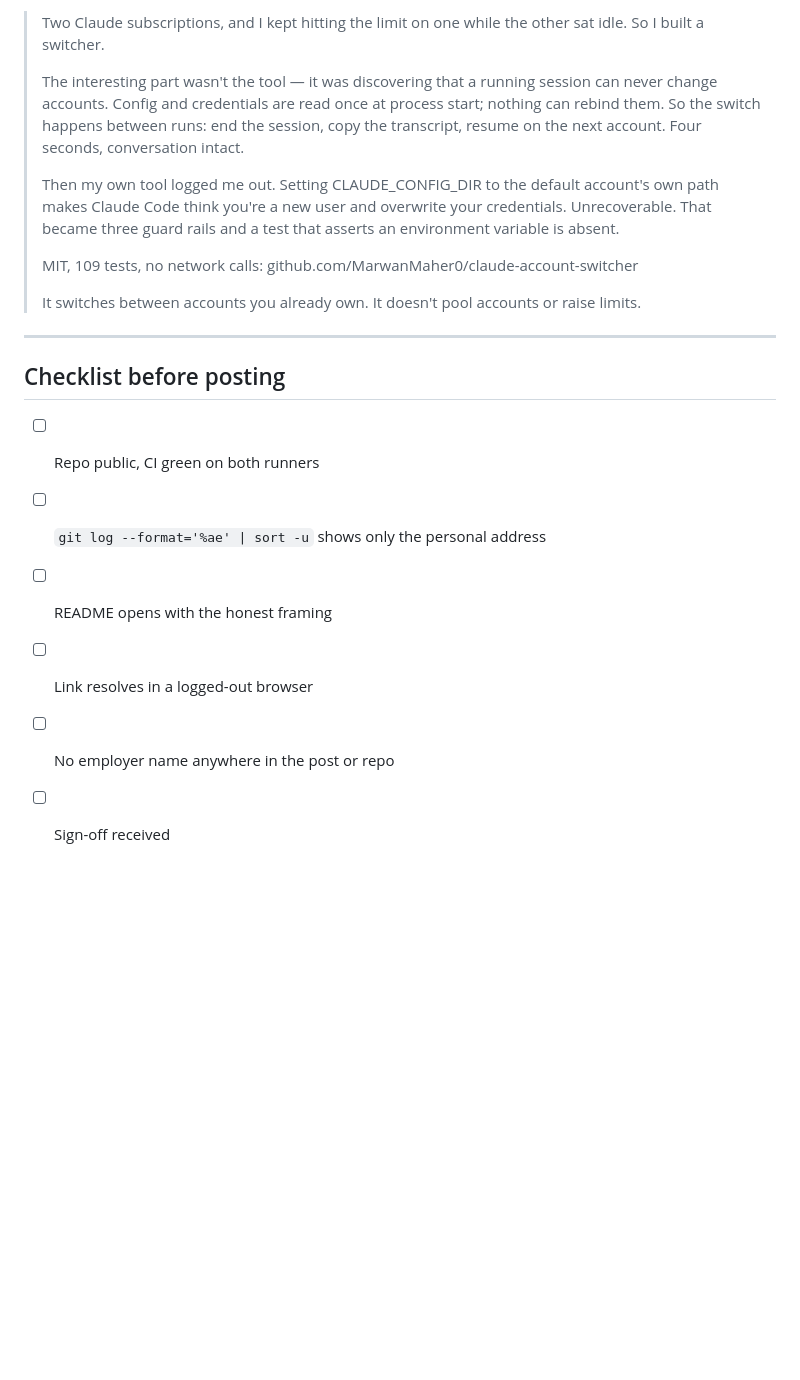
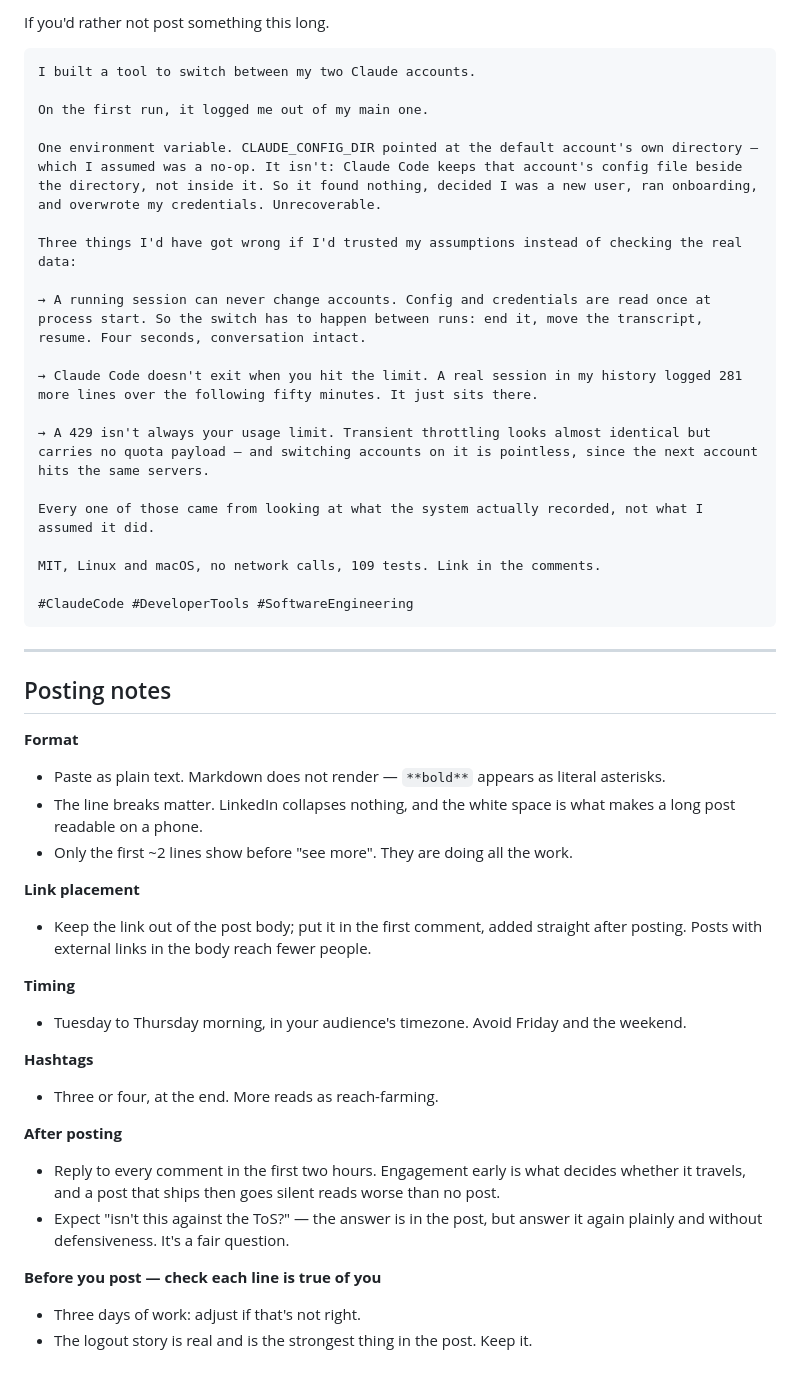
Before and after one commit to MarwanMaher0/claude-account-switcher, a Markdown page: docs/LINKEDIN-DRAFT.md, the part around one of its changes. Drawn GitHub-style; blank space fills up the shorter version.

````diff
--- a/docs/LINKEDIN-DRAFT.md
+++ b/docs/LINKEDIN-DRAFT.md
@@ -74,28 +73,54 @@ Claude Code. The failure is told honestly, which reads as competence rather than
 
-> Two Claude subscriptions, and I kept hitting the limit on one while the other sat idle. So I
-> built a switcher.
->
-> The interesting part wasn't the tool — it was discovering that a running session can never
-> change accounts. Config and credentials are read once at process start; nothing can rebind
-> them. So the switch happens between runs: end the session, copy the transcript, resume on the
-> next account. Four seconds, conversation intact.
->
-> Then my own tool logged me out. Setting CLAUDE_CONFIG_DIR to the default account's own path
-> makes Claude Code think you're a new user and overwrite your credentials. Unrecoverable.
-> That became three guard rails and a test that asserts an environment variable is absent.
->
-> MIT, 109 tests, no network calls:
-> github.com/MarwanMaher0/claude-account-switcher
->
-> It switches between accounts you already own. It doesn't pool accounts or raise limits.
+If you'd rather not post something this long.
+
+```text
+I built a tool to switch between my two Claude accounts.
+
+On the first run, it logged me out of my main one.
+
+One environment variable. CLAUDE_CONFIG_DIR pointed at the default account's own directory — which I assumed was a no-op. It isn't: Claude Code keeps that account's config file beside the directory, not inside it. So it found nothing, decided I was a new user, ran onboarding, and overwrote my credentials. Unrecoverable.
+
+Three things I'd have got wrong if I'd trusted my assumptions instead of checking the real data:
+
+→ A running session can never change accounts. Config and credentials are read once at process start. So the switch has to happen between runs: end it, move the transcript, resume. Four seconds, conversation intact.
+
+→ Claude Code doesn't exit when you hit the limit. A real session in my history logged 281 more lines over the following fifty minutes. It just sits there.
+
+→ A 429 isn't always your usage limit. Transient throttling looks almost identical but carries no quota payload — and switching accounts on it is pointless, since the next account hits the same servers.
+
+Every one of those came from looking at what the system actually recorded, not what I assumed it did.
+
+MIT, Linux and macOS, no network calls, 109 tests. Link in the comments.
+
+#ClaudeCode #DeveloperTools #SoftwareEngineering
+```
 
 ---
 
-## Checklist before posting
+## Posting notes
 
-- [ ] Repo public, CI green on both runners
-- [ ] `git log --format='%ae' | sort -u` shows only the personal address
-- [ ] README opens with the honest framing
-- [ ] Link resolves in a logged-out browser
-- [ ] No employer name anywhere in the post or repo
-- [ ] Sign-off received
+**Format**
+- Paste as plain text. Markdown does not render — `**bold**` appears as literal asterisks.
+- The line breaks matter. LinkedIn collapses nothing, and the white space is what makes a long
+  post readable on a phone.
+- Only the first ~2 lines show before "see more". They are doing all the work.
+
+**Link placement**
+- Keep the link out of the post body; put it in the first comment, added straight after posting.
+  Posts with external links in the body reach fewer people.
+
+**Timing**
+- Tuesday to Thursday morning, in your audience's timezone. Avoid Friday and the weekend.
+
+**Hashtags**
+- Three or four, at the end. More reads as reach-farming.
+
+**After posting**
+- Reply to every comment in the first two hours. Engagement early is what decides whether it
+  travels, and a post that ships then goes silent reads worse than no post.
+- Expect "isn't this against the ToS?" — the answer is in the post, but answer it again plainly
+  and without defensiveness. It's a fair question.
+
+**Before you post — check each line is true of you**
+- Three days of work: adjust if that's not right.
+- The logout story is real and is the strongest thing in the post. Keep it.
````
Also changed, not shown: other parts of docs/LINKEDIN-DRAFT.md (+63 -64 lines).
